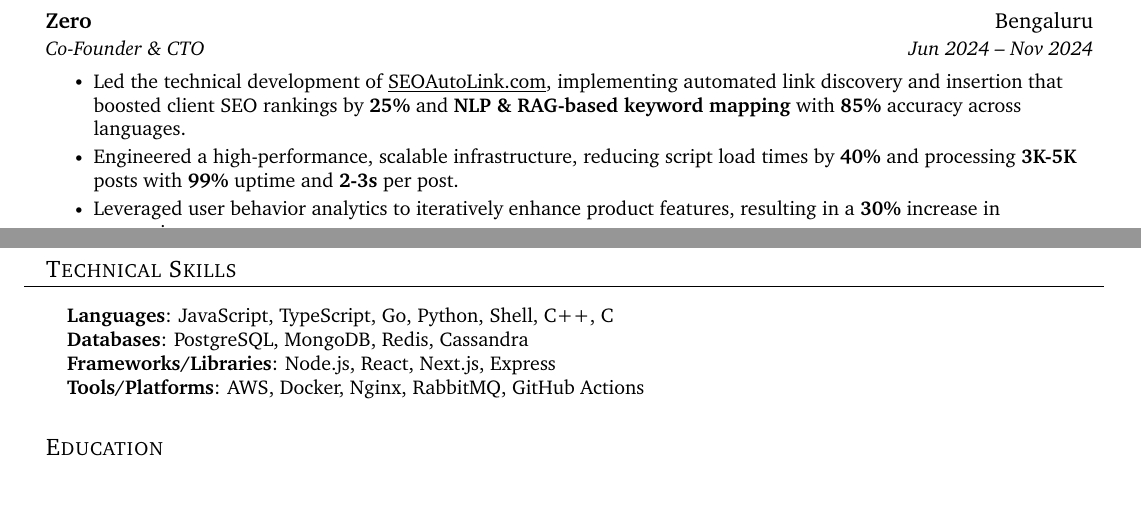
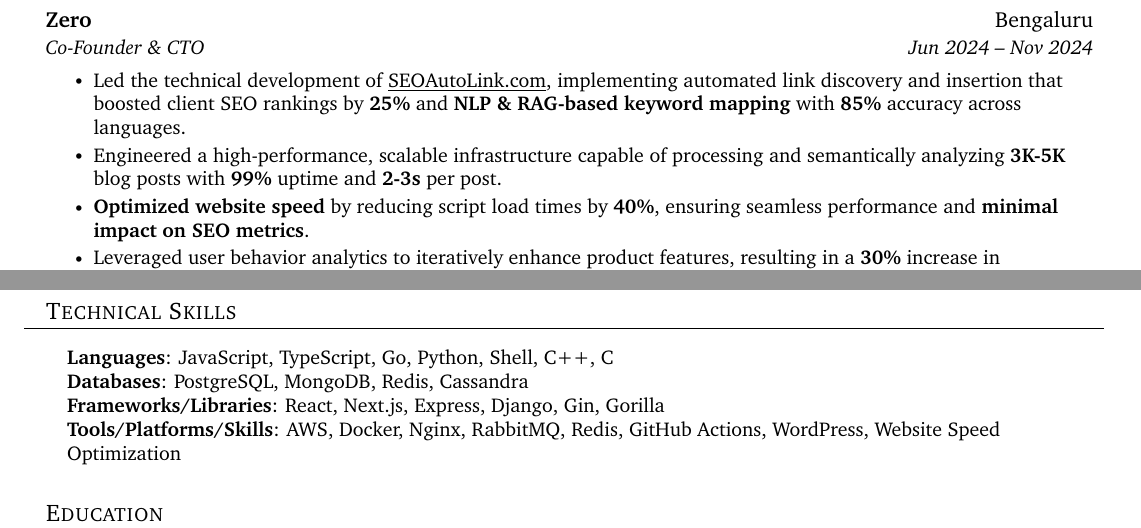
Before and after one commit to souvikinator/resume, a LaTeX CV (resume.tex): two parts of pages 1 and 2 of 2, joined at a grey line, cut so that both start at the same text, the shorter picture padded with empty space. Compiled offline with pdfLaTeX.

Commit message:
Update resume.tex

```diff
--- a/resume.tex
+++ b/resume.tex
@@ -122,7 +122,8 @@
 {Co-Founder \& CTO}{Jun 2024 -- Nov 2024}
 \resumeItemListStart
 \resumeItem{Led the technical development of {\resumeLink{https://seoautolink.com}{SEOAutoLink.com}}, implementing automated link discovery and insertion that boosted client SEO rankings by \textbf{25\%} and \textbf{NLP \& RAG-based keyword mapping} with \textbf{85\%} accuracy across languages.}
-\resumeItem{Engineered a high-performance, scalable infrastructure, reducing script load times by \textbf{40\%} and processing \textbf{3K-5K} posts with \textbf{99\%} uptime and \textbf{2-3s} per post.}
+\resumeItem{Engineered a high-performance, scalable infrastructure capable of processing and semantically analyzing \textbf{3K-5K} blog posts with \textbf{99\%} uptime and \textbf{2-3s} per post.}
+\resumeItem{\textbf{Optimized website speed} by reducing script load times by \textbf{40\%}, ensuring seamless performance and \textbf{minimal impact on SEO metrics}.}
 \resumeItem{Leveraged user behavior analytics to iteratively enhance product features, resulting in a \textbf{30\%} increase in conversions.}
 \resumeItemListEnd
 
@@ -180,8 +181,8 @@
     \small{\item{
         \textbf{Languages}{: JavaScript, TypeScript, Go, Python, Shell, C++, C} \\
         \textbf{Databases}{: PostgreSQL, MongoDB, Redis, Cassandra} \\
-        \textbf{Frameworks/Libraries}{: Node.js, React, Next.js, Express} \\
-        \textbf{Tools/Platforms}{: AWS, Docker, Nginx, RabbitMQ, GitHub Actions}
+        \textbf{Frameworks/Libraries}{: React, Next.js, Express, Django, Gin, Gorilla} \\
+        \textbf{Tools/Platforms/Skills}{: AWS, Docker, Nginx, RabbitMQ, Redis, GitHub Actions, WordPress,  Website Speed Optimization}
     }}
 \end{itemize}
 
```
